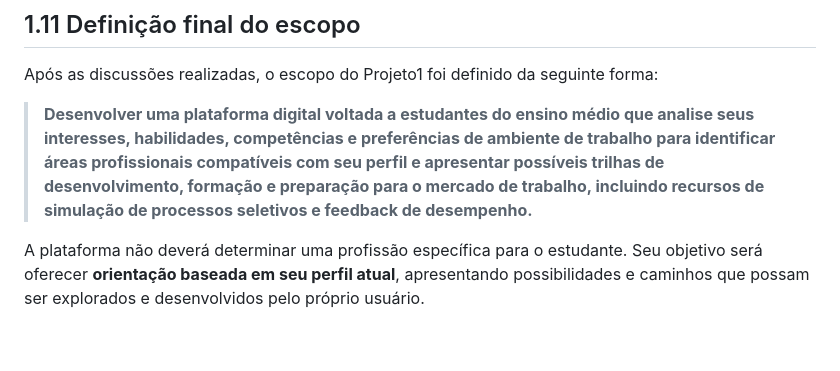
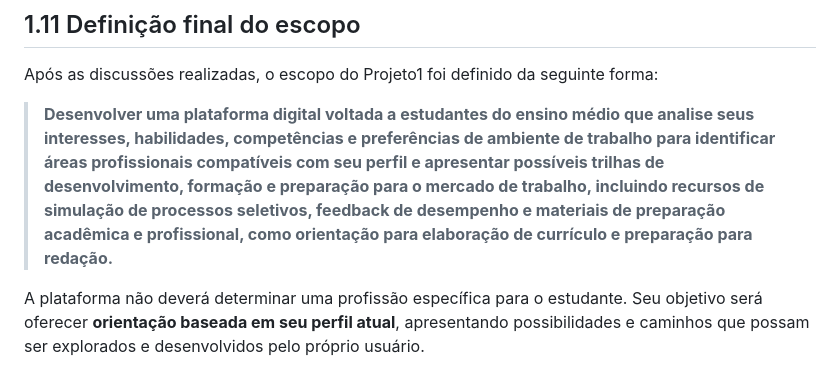
Before and after one commit to Nicolaszz0708/TCC-CEDUP-2026, a Markdown page: estrutura/Lista-30 itens/1-Escopo.md, the part around the change. Rendered like a GitHub page; blank space fills up the shorter version.

Commit message:
Update project scope definition with additional resources
Expanded the project scope to include academic and professional preparation materials.

```diff
--- a/estrutura/Lista-30 itens/1-Escopo.md
+++ b/estrutura/Lista-30 itens/1-Escopo.md
@@ -236,7 +236,7 @@ O sistema deverá funcionar como **uma ferramenta de apoio à orientação e pre
 
 Após as discussões realizadas, o escopo do Projeto1 foi definido da seguinte forma:
 
-> **Desenvolver uma plataforma digital voltada a estudantes do ensino médio que analise seus interesses, habilidades, competências e preferências de ambiente de trabalho para identificar áreas profissionais compatíveis com seu perfil e apresentar possíveis trilhas de desenvolvimento, formação e preparação para o mercado de trabalho, incluindo recursos de simulação de processos seletivos e feedback de desempenho.**
+> **Desenvolver uma plataforma digital voltada a estudantes do ensino médio que analise seus interesses, habilidades, competências e preferências de ambiente de trabalho para identificar áreas profissionais compatíveis com seu perfil e apresentar possíveis trilhas de desenvolvimento, formação e preparação para o mercado de trabalho, incluindo recursos de simulação de processos seletivos, feedback de desempenho e materiais de preparação acadêmica e profissional, como orientação para elaboração de currículo e preparação para redação.**
 
 A plataforma não deverá determinar uma profissão específica para o estudante. Seu objetivo será oferecer **orientação baseada em seu perfil atual**, apresentando possibilidades e caminhos que possam ser explorados e desenvolvidos pelo próprio usuário.
 
```
